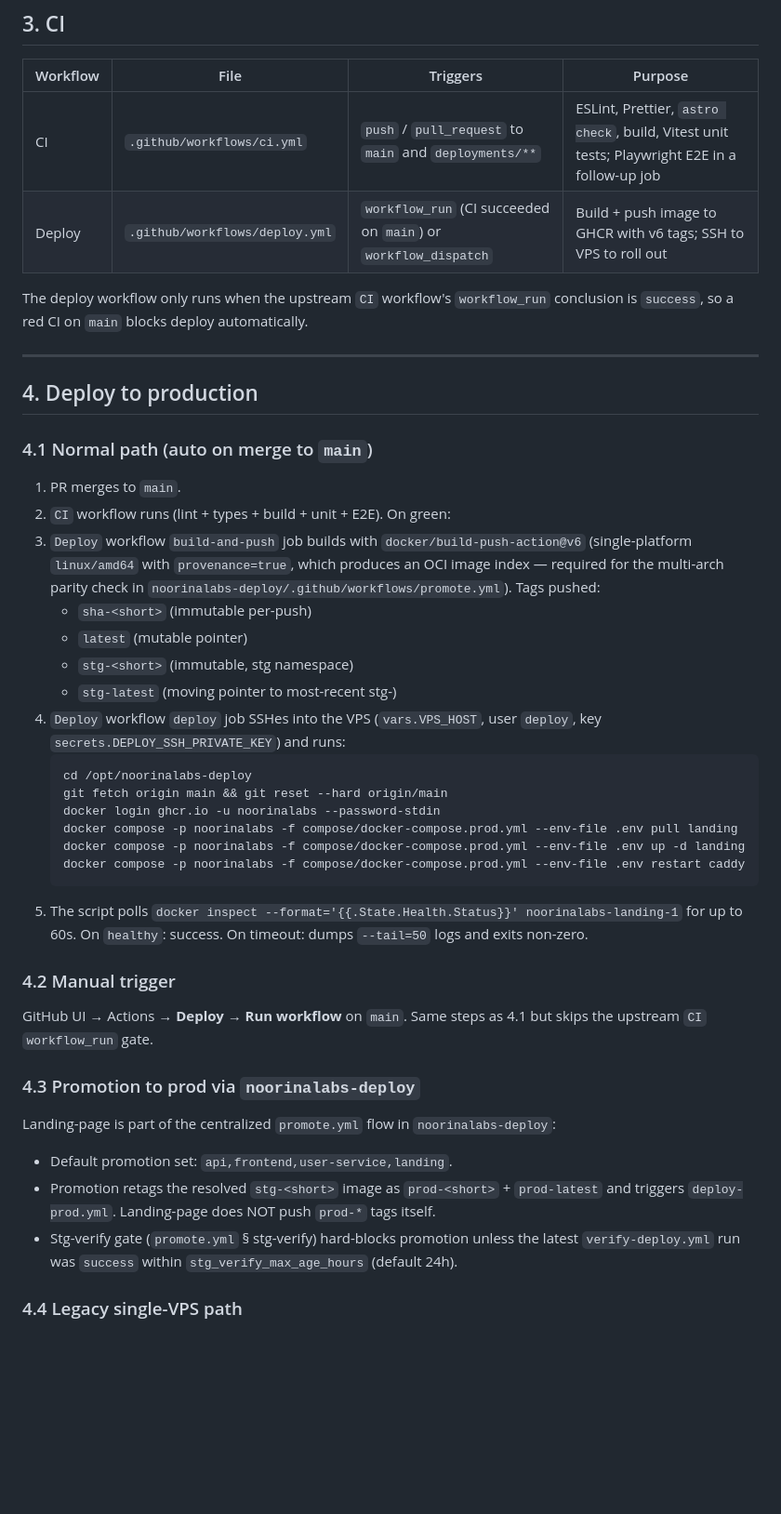
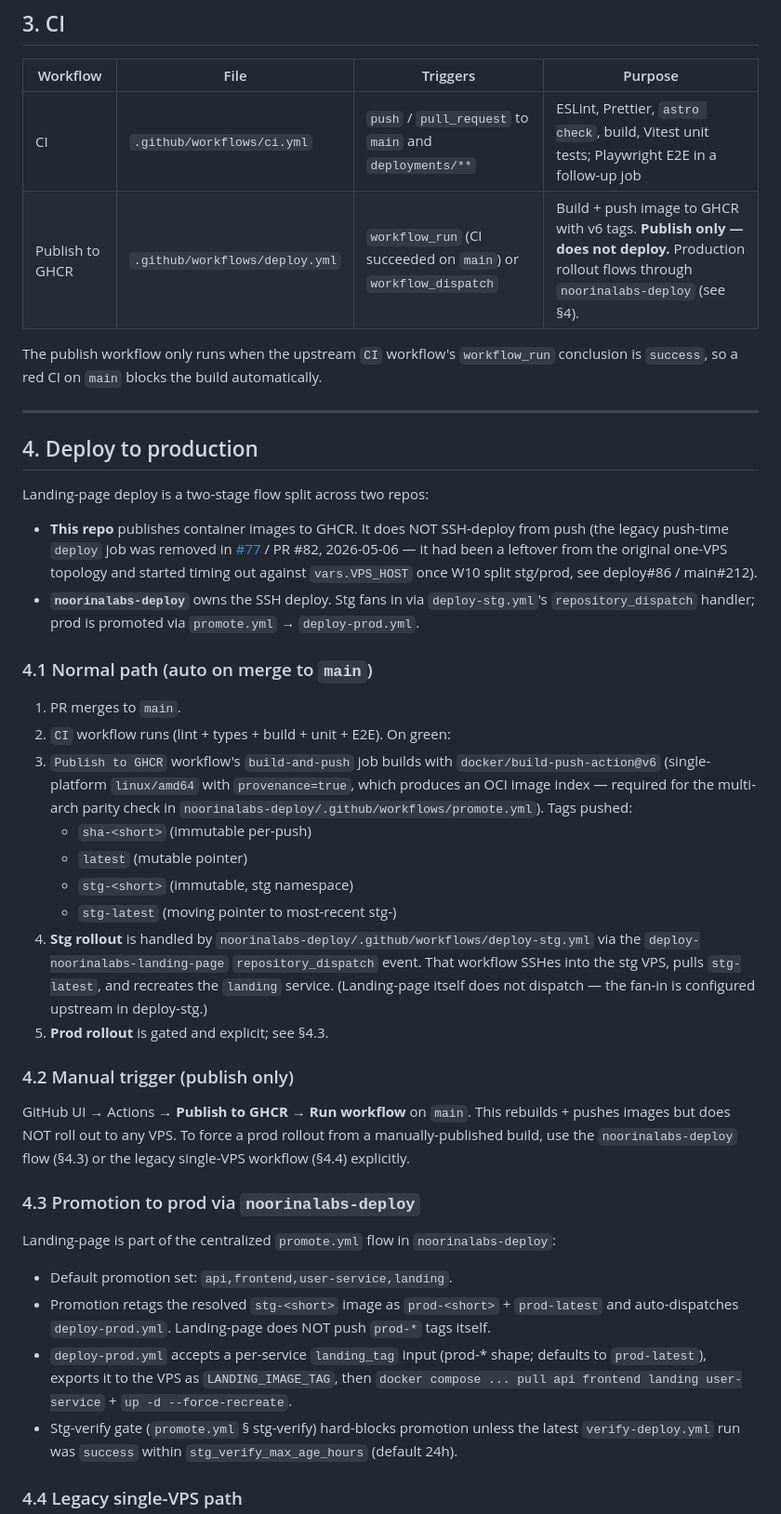
Before and after one commit to noorinalabs/noorinalabs-landing-page, a Markdown page: RUNBOOK.md, the part around one of its changes. Shown at 93% size. Rendered like a GitHub page; blank space fills up the shorter version.

Commit message:
docs(landing-page #49): refresh runbook for post-#82 publish-only workflow shape — workflow rename, deploy-job removal, ref/cite cleanups

````diff
--- a/RUNBOOK.md
+++ b/RUNBOOK.md
@@ -66,44 +66,42 @@ The Dockerfile is two-stage: `node:22-alpine` builds, `nginx:alpine` serves `dis
 | Workflow | File | Triggers | Purpose |
 |---|---|---|---|
 | CI | `.github/workflows/ci.yml` | `push` / `pull_request` to `main` and `deployments/**` | ESLint, Prettier, `astro check`, build, Vitest unit tests; Playwright E2E in a follow-up job |
-| Deploy | `.github/workflows/deploy.yml` | `workflow_run` (CI succeeded on `main`) or `workflow_dispatch` | Build + push image to GHCR with v6 tags; SSH to VPS to roll out |
+| Publish to GHCR | `.github/workflows/deploy.yml` | `workflow_run` (CI succeeded on `main`) or `workflow_dispatch` | Build + push image to GHCR with v6 tags. **Publish only — does not deploy.** Production rollout flows through `noorinalabs-deploy` (see §4). |
 
-The deploy workflow only runs when the upstream `CI` workflow's `workflow_run` conclusion is `success`, so a red CI on `main` blocks deploy automatically.
+The publish workflow only runs when the upstream `CI` workflow's `workflow_run` conclusion is `success`, so a red CI on `main` blocks the build automatically.
 
 ---
 
 ## 4. Deploy to production
 
+Landing-page deploy is a two-stage flow split across two repos:
+
+- **This repo** publishes container images to GHCR. It does NOT SSH-deploy from push (the legacy push-time `deploy` job was removed in [#77](https://github.com/noorinalabs/noorinalabs-landing-page/issues/77) / PR #82, 2026-05-06 — it had been a leftover from the original one-VPS topology and started timing out against `vars.VPS_HOST` once W10 split stg/prod, see deploy#86 / main#212).
+- **`noorinalabs-deploy`** owns the SSH deploy. Stg fans in via `deploy-stg.yml`'s `repository_dispatch` handler; prod is promoted via `promote.yml` → `deploy-prod.yml`.
+
 ### 4.1 Normal path (auto on merge to `main`)
 
 1. PR merges to `main`.
 2. `CI` workflow runs (lint + types + build + unit + E2E). On green:
-3. `Deploy` workflow `build-and-push` job builds with `docker/build-push-action@v6` (single-platform `linux/amd64` with `provenance=true`, which produces an OCI image index — required for the multi-arch parity check in `noorinalabs-deploy/.github/workflows/promote.yml`). Tags pushed:
+3. `Publish to GHCR` workflow's `build-and-push` job builds with `docker/build-push-action@v6` (single-platform `linux/amd64` with `provenance=true`, which produces an OCI image index — required for the multi-arch parity check in `noorinalabs-deploy/.github/workflows/promote.yml`). Tags pushed:
    - `sha-<short>` (immutable per-push)
    - `latest` (mutable pointer)
    - `stg-<short>` (immutable, stg namespace)
    - `stg-latest` (moving pointer to most-recent stg-)
-4. `Deploy` workflow `deploy` job SSHes into the VPS (`vars.VPS_HOST`, user `deploy`, key `secrets.DEPLOY_SSH_PRIVATE_KEY`) and runs:
-   ```bash
-   cd /opt/noorinalabs-deploy
-   git fetch origin main && git reset --hard origin/main
-   docker login ghcr.io -u noorinalabs --password-stdin
-   docker compose -p noorinalabs -f compose/docker-compose.prod.yml --env-file .env pull landing
-   docker compose -p noorinalabs -f compose/docker-compose.prod.yml --env-file .env up -d landing
-   docker compose -p noorinalabs -f compose/docker-compose.prod.yml --env-file .env restart caddy
-   ```
-5. The script polls `docker inspect --format='{{.State.Health.Status}}' noorinalabs-landing-1` for up to 60s. On `healthy`: success. On timeout: dumps `--tail=50` logs and exits non-zero.
+4. **Stg rollout** is handled by `noorinalabs-deploy/.github/workflows/deploy-stg.yml` via the `deploy-noorinalabs-landing-page` `repository_dispatch` event. That workflow SSHes into the stg VPS, pulls `stg-latest`, and recreates the `landing` service. (Landing-page itself does not dispatch — the fan-in is configured upstream in deploy-stg.)
+5. **Prod rollout** is gated and explicit; see §4.3.
 
-### 4.2 Manual trigger
+### 4.2 Manual trigger (publish only)
 
-GitHub UI → Actions → **Deploy** → **Run workflow** on `main`. Same steps as 4.1 but skips the upstream `CI` `workflow_run` gate.
+GitHub UI → Actions → **Publish to GHCR** → **Run workflow** on `main`. This rebuilds + pushes images but does NOT roll out to any VPS. To force a prod rollout from a manually-published build, use the `noorinalabs-deploy` flow (§4.3) or the legacy single-VPS workflow (§4.4) explicitly.
 
 ### 4.3 Promotion to prod via `noorinalabs-deploy`
 
 Landing-page is part of the centralized `promote.yml` flow in `noorinalabs-deploy`:
 
 - Default promotion set: `api,frontend,user-service,landing`.
-- Promotion retags the resolved `stg-<short>` image as `prod-<short>` + `prod-latest` and triggers `deploy-prod.yml`. Landing-page does NOT push `prod-*` tags itself.
+- Promotion retags the resolved `stg-<short>` image as `prod-<short>` + `prod-latest` and auto-dispatches `deploy-prod.yml`. Landing-page does NOT push `prod-*` tags itself.
+- `deploy-prod.yml` accepts a per-service `landing_tag` input (prod-* shape; defaults to `prod-latest`), exports it to the VPS as `LANDING_IMAGE_TAG`, then `docker compose ... pull api frontend landing user-service` + `up -d --force-recreate`.
 - Stg-verify gate (`promote.yml` § stg-verify) hard-blocks promotion unless the latest `verify-deploy.yml` run was `success` within `stg_verify_max_age_hours` (default 24h).
 
 ### 4.4 Legacy single-VPS path
````
Also changed, not shown: other parts of RUNBOOK.md (+29 -21 lines).
